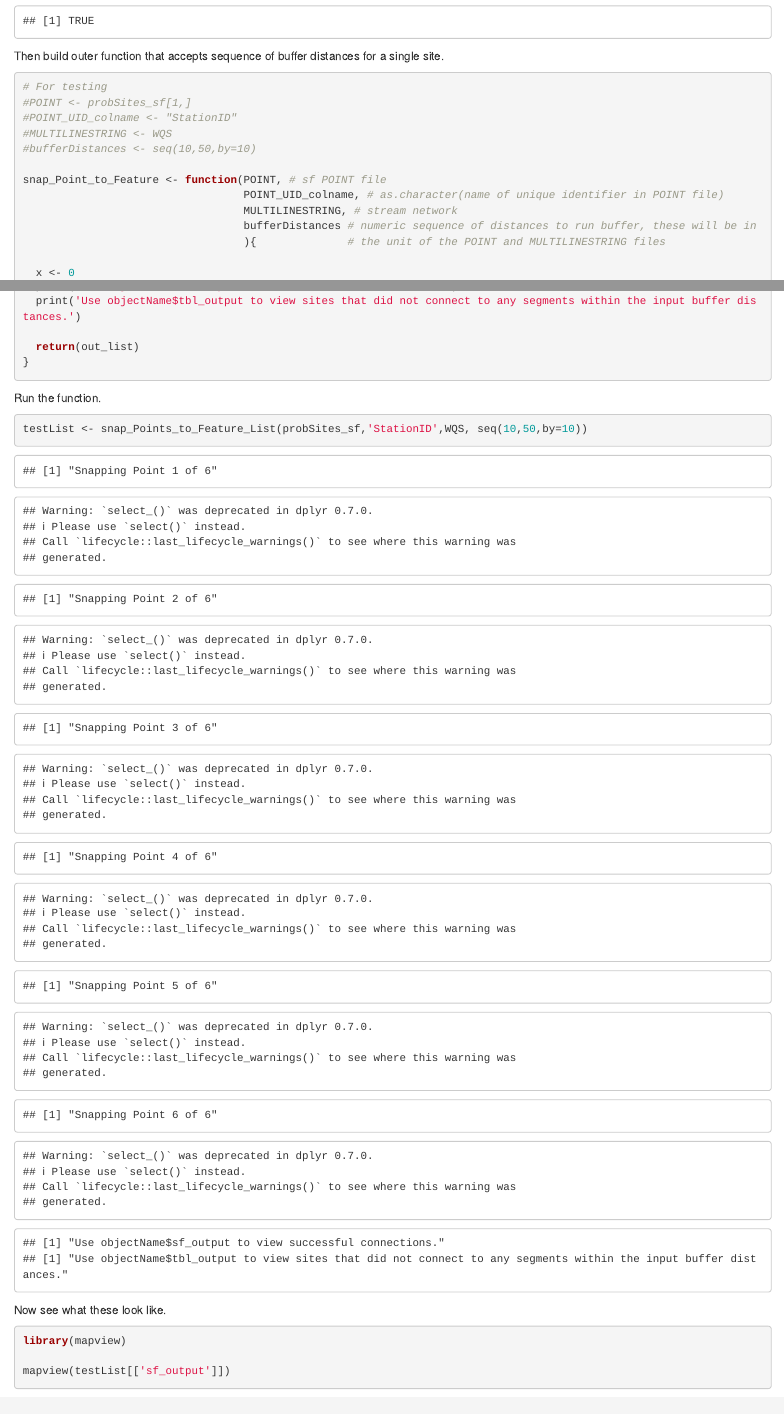
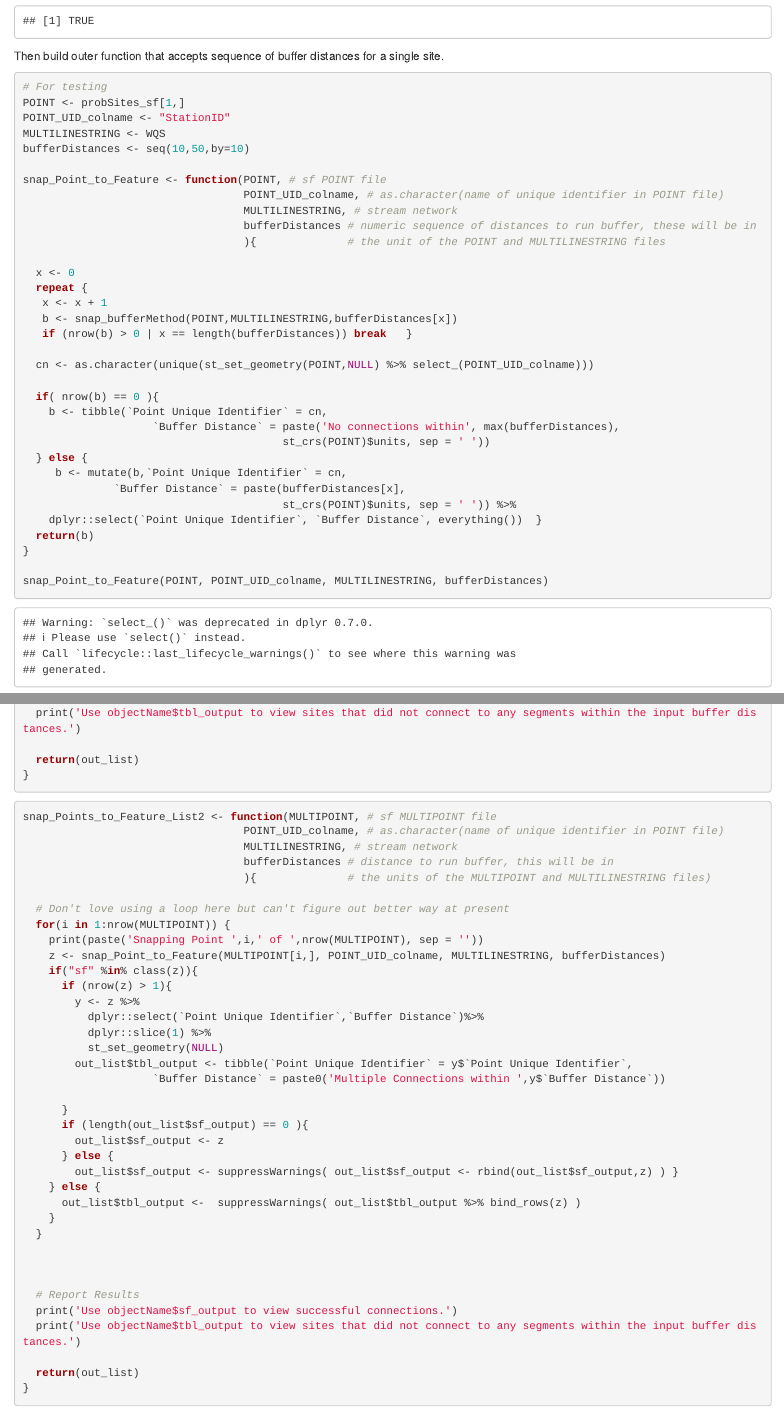
Before and after one commit to USEPA/StreamCatTools, an R Markdown document (snapFunctions.Rmd): the page in a window 1100 px wide, from 2590 px down, and a second part further down, joined at a grey line. Rendered offline with R 4.5, knitr and Pandoc, with nearby package versions; some code elsewhere in the file could not run offline.

Commit message:
added snap_Points_to_Feature_List2

````diff
--- a/snapFunctions.Rmd
+++ b/snapFunctions.Rmd
@@ -81,10 +81,10 @@ Then build outer function that accepts sequence of buffer distances for a single
 
 ```{r buffer series}
 # For testing
-#POINT <- probSites_sf[1,]
-#POINT_UID_colname <- "StationID"
-#MULTILINESTRING <- WQS
-#bufferDistances <- seq(10,50,by=10)
+POINT <- probSites_sf[1,]
+POINT_UID_colname <- "StationID"
+MULTILINESTRING <- WQS
+bufferDistances <- seq(10,50,by=10)
 
 snap_Point_to_Feature <- function(POINT, # sf POINT file
                                   POINT_UID_colname, # as.character(name of unique identifier in POINT file)
@@ -112,6 +112,7 @@ snap_Point_to_Feature <- function(POINT, # sf POINT file
   return(b)
 }
 
+snap_Point_to_Feature(POINT, POINT_UID_colname, MULTILINESTRING, bufferDistances)
 ```
 
 
@@ -183,10 +188,54 @@ snap_Points_to_Feature_List <- function(MULTIPOINT, # sf MULTIPOINT file
 
 ```
 
+
+
+```{r multipoint with list output}
+
+snap_Points_to_Feature_List2 <- function(MULTIPOINT, # sf MULTIPOINT file
+                                  POINT_UID_colname, # as.character(name of unique identifier in POINT file)
+                                  MULTILINESTRING, # stream network
+                                  bufferDistances # distance to run buffer, this will be in
+                                  ){              # the units of the MULTIPOINT and MULTILINESTRING files)
+
+  # Don't love using a loop here but can't figure out better way at present
+  for(i in 1:nrow(MULTIPOINT)) {
+    print(paste('Snapping Point ',i,' of ',nrow(MULTIPOINT), sep = ''))
+    z <- snap_Point_to_Feature(MULTIPOINT[i,], POINT_UID_colname, MULTILINESTRING, bufferDistances)
+    if("sf" %in% class(z)){
+      if (nrow(z) > 1){
+        y <- z %>%
+          dplyr::select(`Point Unique Identifier`,`Buffer Distance`)%>%
+          dplyr::slice(1) %>%
+          st_set_geometry(NULL)
+        out_list$tbl_output <- tibble(`Point Unique Identifier` = y$`Point Unique Identifier`,
+                    `Buffer Distance` = paste0('Multiple Connections within ',y$`Buffer Distance`))
+
+      }
+      if (length(out_list$sf_output) == 0 ){
+        out_list$sf_output <- z
+      } else {
+        out_list$sf_output <- suppressWarnings( out_list$sf_output <- rbind(out_list$sf_output,z) ) }
+    } else {
+      out_list$tbl_output <-  suppressWarnings( out_list$tbl_output %>% bind_rows(z) )
+    }
+  }
+
+
+
+  # Report Results
+  print('Use objectName$sf_output to view successful connections.')
+  print('Use objectName$tbl_output to view sites that did not connect to any segments within the input buffer distances.')
+
+  return(out_list)
+}
+
+```
 Run the function.
 
 ```{r listOutput}
 testList <- snap_Points_to_Feature_List(probSites_sf,'StationID',WQS, seq(10,50,by=10))
+testList2 <- snap_Points_to_Feature_List2(probSites_sf,'StationID',WQS, seq(10,50,by=10))
 ```
 
 Now see what these look like.
````
Also changed, not shown: snapFunctions.Rmd (4 more changed lines).
